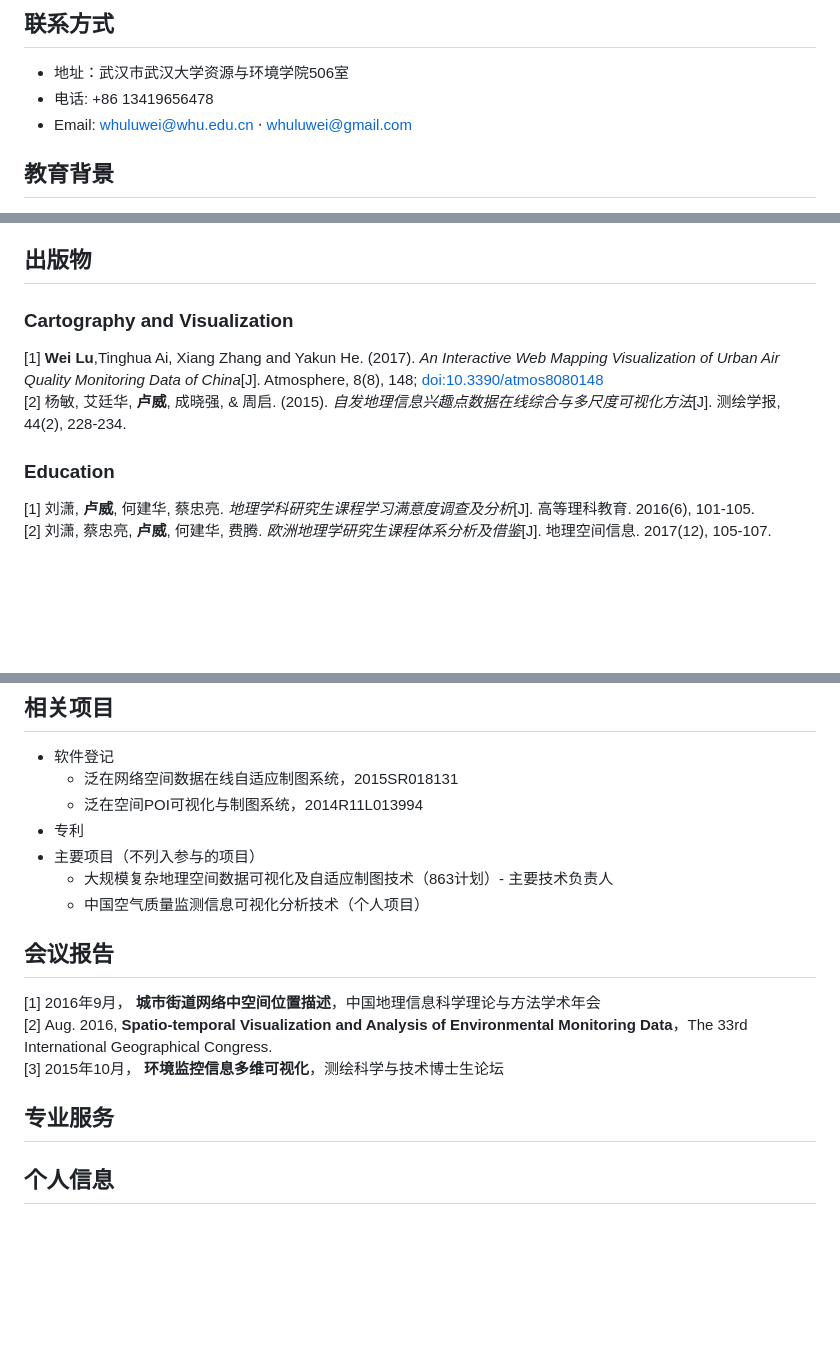
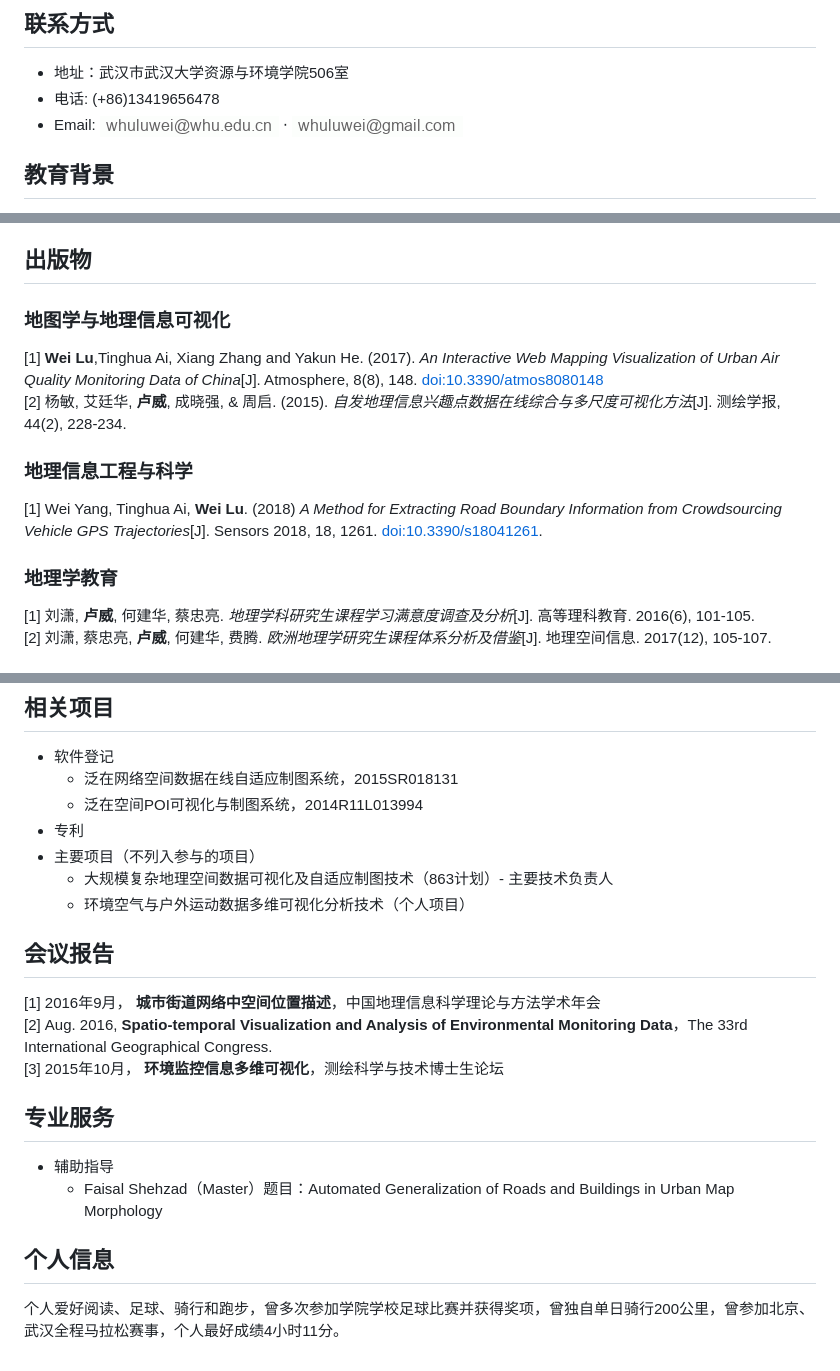
Before and after one commit to luwei14/lw1990.name, a Markdown page: pages/resume.zh.md, 3 parts joined by grey strips. Rendered like a GitHub page; pictures changed too: static/images/gmail.gif (added), static/images/whu.gif (added); blank space fills up the shorter version.

```diff
--- a/pages/resume.zh.md
+++ b/pages/resume.zh.md
@@ -2,8 +2,8 @@
 
 ## 联系方式
 * 地址：武汉市武汉大学资源与环境学院506室
-* 电话: +86 13419656478
-* Email: whuluwei@whu.edu.cn &sdot; whuluwei@gmail.com
+* 电话: (+86)13419656478
+* Email: <img src="../static/images/whu.gif" style="display: inline-block;vertical-align: middle;" alt="卢巍（Wei Lu)"/> &sdot;  <img src="../static/images/gmail.gif" style="display: inline-block;vertical-align: middle;" alt="卢巍（Wei Lu)"/>
 
 ## 教育背景
 * 2014年-现在，武汉大学，地图制图学与地理信息工程，博士
@@ -24,11 +24,14 @@
   * 武汉大学甲等奖学金，2009年
 
 ## 出版物
-### Cartography and Visualization
-[1] **Wei Lu**,Tinghua Ai, Xiang Zhang and Yakun He. (2017). *An Interactive Web Mapping Visualization of Urban Air Quality Monitoring Data of China*[J]. Atmosphere, 8(8), 148; [doi:10.3390/atmos8080148](http://dx.doi.org/10.3390/atmos8080148)<br/>
+### 地图学与地理信息可视化
+[1] **Wei Lu**,Tinghua Ai, Xiang Zhang and Yakun He. (2017). *An Interactive Web Mapping Visualization of Urban Air Quality Monitoring Data of China*[J]. Atmosphere, 8(8), 148. [doi:10.3390/atmos8080148](http://dx.doi.org/10.3390/atmos8080148)<br/>
 [2] 杨敏, 艾廷华, **卢威**, 成晓强, & 周启. (2015). *自发地理信息兴趣点数据在线综合与多尺度可视化方法*[J]. 测绘学报, 44(2), 228-234.<br/>
 
-### Education
+### 地理信息工程与科学
+[1] Wei Yang, Tinghua Ai, **Wei Lu**. (2018)	*A Method for Extracting Road Boundary Information from Crowdsourcing Vehicle GPS Trajectories*[J]. Sensors 2018, 18, 1261. [doi:10.3390/s18041261](https://doi.org/10.3390/s18041261).<br/>
+
+### 地理学教育
 [1] 刘潇, **卢威**, 何建华, 蔡忠亮. *地理学科研究生课程学习满意度调查及分析*[J]. 高等理科教育. 2016(6), 101-105.<br/>
 [2] 刘潇, 蔡忠亮, **卢威**, 何建华, 费腾. *欧洲地理学研究生课程体系分析及借鉴*[J]. 地理空间信息. 2017(12), 105-107.
 ## 外语水平
@@ -41,12 +44,15 @@
 * 专利
 * 主要项目（不列入参与的项目）
   * 大规模复杂地理空间数据可视化及自适应制图技术（863计划）- 主要技术负责人
-  * 中国空气质量监测信息可视化分析技术（个人项目）
+  * 环境空气与户外运动数据多维可视化分析技术（个人项目）
 
 ## 会议报告
 [1] 2016年9月， **城市街道网络中空间位置描述**，中国地理信息科学理论与方法学术年会<br/>
 [2] Aug. 2016,  **Spatio-temporal Visualization and Analysis of Environmental Monitoring Data**，The 33rd International Geographical Congress.<br/>
 [3] 2015年10月， **环境监控信息多维可视化**，测绘科学与技术博士生论坛
 ## 专业服务
+* 辅助指导
+  * Faisal Shehzad（Master）题目：Automated Generalization of Roads and Buildings in Urban Map Morphology
 
 ## 个人信息
+个人爱好阅读、足球、骑行和跑步，曾多次参加学院学校足球比赛并获得奖项，曾独自单日骑行200公里，曾参加北京、武汉全程马拉松赛事，个人最好成绩4小时11分。
```
Also changed, not shown: home.md (+2 -1 lines), 2 other files.
